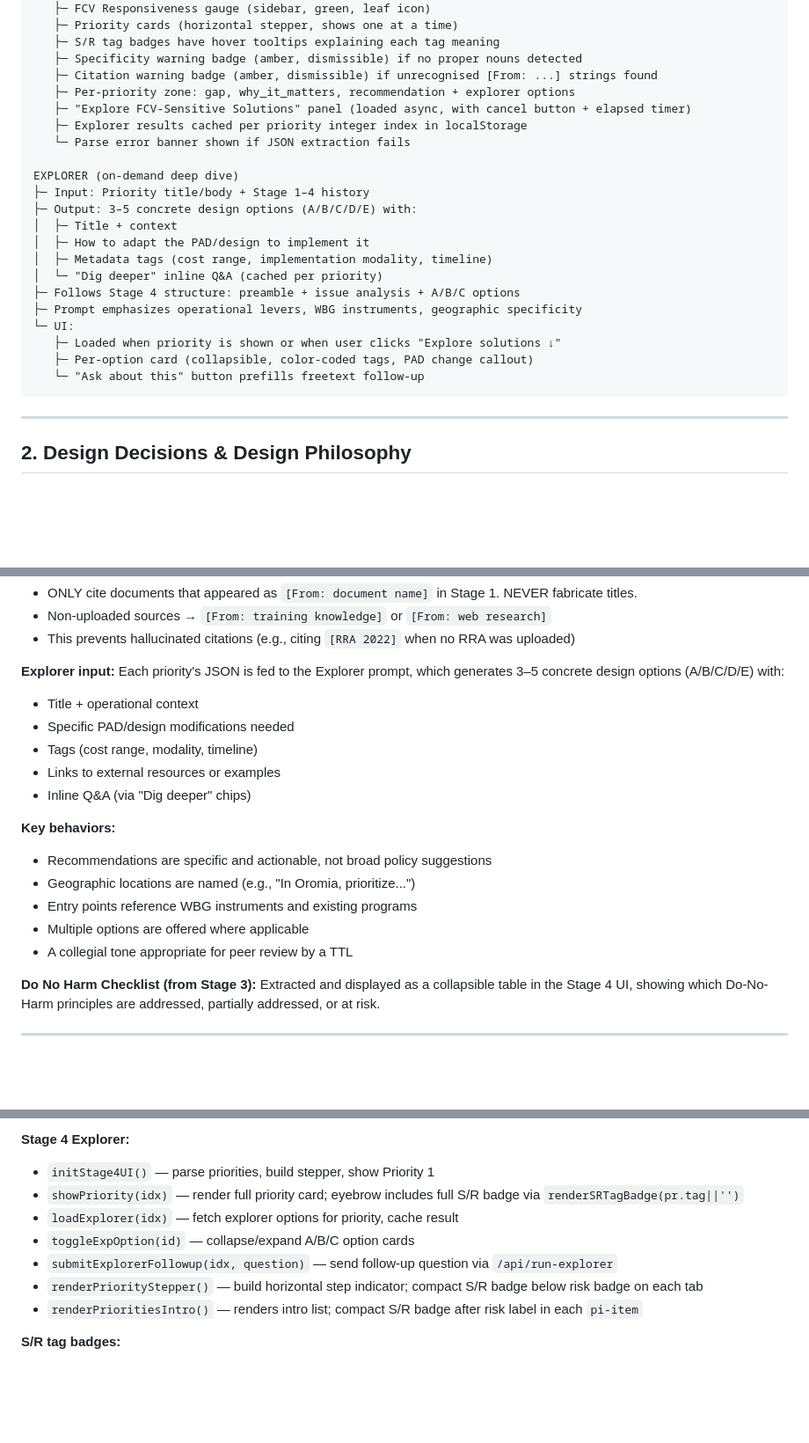
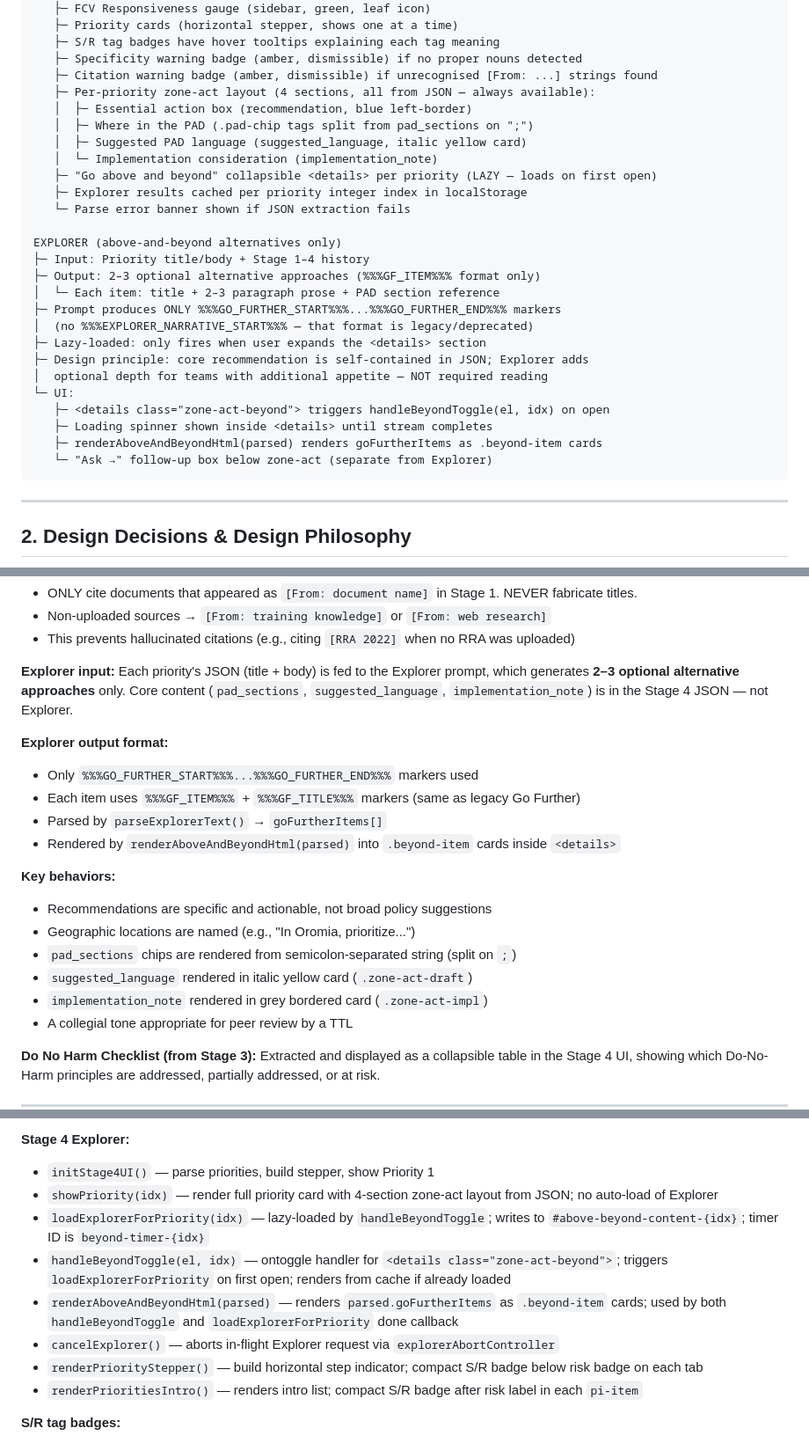
Before and after one commit to ljonestz/FCV-AGENT, a Markdown page: claude.md, 3 parts joined by grey strips. Shown at 88% size. Rendered like a GitHub page; blank space fills up the shorter version.

````diff
--- a/claude.md
+++ b/claude.md
@@ -150,24 +155,29 @@ STAGE 4 — Recommendations Note + Explorer
    ├─ S/R tag badges have hover tooltips explaining each tag meaning
    ├─ Specificity warning badge (amber, dismissible) if no proper nouns detected
    ├─ Citation warning badge (amber, dismissible) if unrecognised [From: ...] strings found
-   ├─ Per-priority zone: gap, why_it_matters, recommendation + explorer options
-   ├─ "Explore FCV-Sensitive Solutions" panel (loaded async, with cancel button + elapsed timer)
+   ├─ Per-priority zone-act layout (4 sections, all from JSON — always available):
+   │  ├─ Essential action box (recommendation, blue left-border)
+   │  ├─ Where in the PAD (.pad-chip tags split from pad_sections on ";")
+   │  ├─ Suggested PAD language (suggested_language, italic yellow card)
+   │  └─ Implementation consideration (implementation_note)
+   ├─ "Go above and beyond" collapsible <details> per priority (LAZY — loads on first open)
    ├─ Explorer results cached per priority integer index in localStorage
    └─ Parse error banner shown if JSON extraction fails
 
-EXPLORER (on-demand deep dive)
+EXPLORER (above-and-beyond alternatives only)
 ├─ Input: Priority title/body + Stage 1–4 history
-├─ Output: 3–5 concrete design options (A/B/C/D/E) with:
-│  ├─ Title + context
-│  ├─ How to adapt the PAD/design to implement it
-│  ├─ Metadata tags (cost range, implementation modality, timeline)
-│  └─ "Dig deeper" inline Q&A (cached per priority)
-├─ Follows Stage 4 structure: preamble + issue analysis + A/B/C options
-├─ Prompt emphasizes operational levers, WBG instruments, geographic specificity
+├─ Output: 2–3 optional alternative approaches (%%%GF_ITEM%%% format only)
+│  └─ Each item: title + 2–3 paragraph prose + PAD section reference
+├─ Prompt produces ONLY %%%GO_FURTHER_START%%%...%%%GO_FURTHER_END%%% markers
+│  (no %%%EXPLORER_NARRATIVE_START%%% — that format is legacy/deprecated)
+├─ Lazy-loaded: only fires when user expands the <details> section
+├─ Design principle: core recommendation is self-contained in JSON; Explorer adds
+│  optional depth for teams with additional appetite — NOT required reading
 └─ UI:
-   ├─ Loaded when priority is shown or when user clicks "Explore solutions ↓"
-   ├─ Per-option card (collapsible, color-coded tags, PAD change callout)
-   └─ "Ask about this" button prefills freetext follow-up
+   ├─ <details class="zone-act-beyond"> triggers handleBeyondToggle(el, idx) on open
+   ├─ Loading spinner shown inside <details> until stream completes
+   ├─ renderAboveAndBeyondHtml(parsed) renders goFurtherItems as .beyond-item cards
+   └─ "Ask →" follow-up box below zone-act (separate from Explorer)
 ```
 
 ---
@@ -459,18 +485,20 @@ If in doubt → assign [S] or [R]. Most recommendations will not qualify for [S+
 - Non-uploaded sources → `[From: training knowledge]` or `[From: web research]`
 - This prevents hallucinated citations (e.g., citing `[RRA 2022]` when no RRA was uploaded)
 
-**Explorer input:** Each priority's JSON is fed to the Explorer prompt, which generates 3–5 concrete design options (A/B/C/D/E) with:
-- Title + operational context
-- Specific PAD/design modifications needed
-- Tags (cost range, modality, timeline)
-- Links to external resources or examples
-- Inline Q&A (via "Dig deeper" chips)
+**Explorer input:** Each priority's JSON (title + body) is fed to the Explorer prompt, which generates **2–3 optional alternative approaches** only. Core content (`pad_sections`, `suggested_language`, `implementation_note`) is in the Stage 4 JSON — not Explorer.
+
+**Explorer output format:**
+- Only `%%%GO_FURTHER_START%%%...%%%GO_FURTHER_END%%%` markers used
+- Each item uses `%%%GF_ITEM%%%` + `%%%GF_TITLE%%%` markers (same as legacy Go Further)
+- Parsed by `parseExplorerText()` → `goFurtherItems[]`
+- Rendered by `renderAboveAndBeyondHtml(parsed)` into `.beyond-item` cards inside `<details>`
 
 **Key behaviors:**
 - Recommendations are specific and actionable, not broad policy suggestions
 - Geographic locations are named (e.g., "In Oromia, prioritize...")
-- Entry points reference WBG instruments and existing programs
-- Multiple options are offered where applicable
+- `pad_sections` chips are rendered from semicolon-separated string (split on `;`)
+- `suggested_language` rendered in italic yellow card (`.zone-act-draft`)
+- `implementation_note` rendered in grey bordered card (`.zone-act-impl`)
 - A collegial tone appropriate for peer review by a TTL
 
 **Do No Harm Checklist (from Stage 3):** Extracted and displayed as a collapsible table in the Stage 4 UI, showing which Do-No-Harm principles are addressed, partially addressed, or at risk.
@@ -506,10 +534,11 @@ If in doubt → assign [S] or [R]. Most recommendations will not qualify for [S+
 
 **Stage 4 Explorer:**
 - `initStage4UI()` — parse priorities, build stepper, show Priority 1
-- `showPriority(idx)` — render full priority card; eyebrow includes full S/R badge via `renderSRTagBadge(pr.tag||'')`
-- `loadExplorer(idx)` — fetch explorer options for priority, cache result
-- `toggleExpOption(id)` — collapse/expand A/B/C option cards
-- `submitExplorerFollowup(idx, question)` — send follow-up question via `/api/run-explorer`
+- `showPriority(idx)` — render full priority card with 4-section zone-act layout from JSON; no auto-load of Explorer
+- `loadExplorerForPriority(idx)` — lazy-loaded by `handleBeyondToggle`; writes to `#above-beyond-content-{idx}`; timer ID is `beyond-timer-{idx}`
+- `handleBeyondToggle(el, idx)` — ontoggle handler for `<details class="zone-act-beyond">`; triggers `loadExplorerForPriority` on first open; renders from cache if already loaded
+- `renderAboveAndBeyondHtml(parsed)` — renders `parsed.goFurtherItems` as `.beyond-item` cards; used by both `handleBeyondToggle` and `loadExplorerForPriority` done callback
+- `cancelExplorer()` — aborts in-flight Explorer request via `explorerAbortController`
 - `renderPriorityStepper()` — build horizontal step indicator; compact S/R badge below risk badge on each tab
 - `renderPrioritiesIntro()` — renders intro list; compact S/R badge after risk label in each `pi-item`
 
````
Also changed, not shown: other parts of claude.md (+42 -9 lines).
